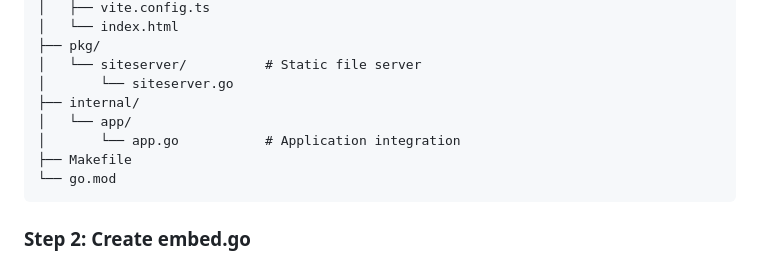
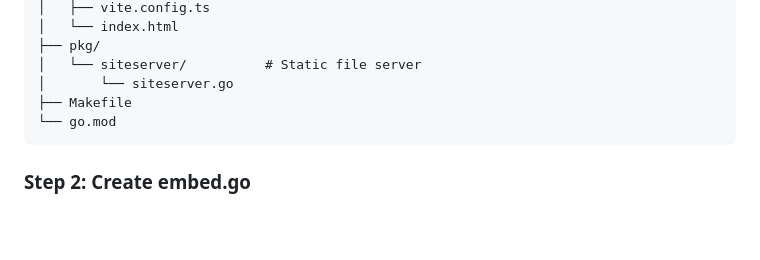
Before and after one commit to castle-x/skills-x, a Markdown page: skills/go-embedded-spa/SKILL.md, the part around the change. Drawn GitHub-style; blank space fills up the shorter version.

Commit message:
feat: refine go-embedded-spa structure
Remove internal/ from the sample structure and bump npm version for release.

````diff
--- a/skills/go-embedded-spa/SKILL.md
+++ b/skills/go-embedded-spa/SKILL.md
@@ -68,9 +68,6 @@ project/
 ├── pkg/
 │   └── siteserver/          # Static file server
 │       └── siteserver.go
-├── internal/
-│   └── app/
-│       └── app.go           # Application integration
 ├── Makefile
 └── go.mod
 ```
````
